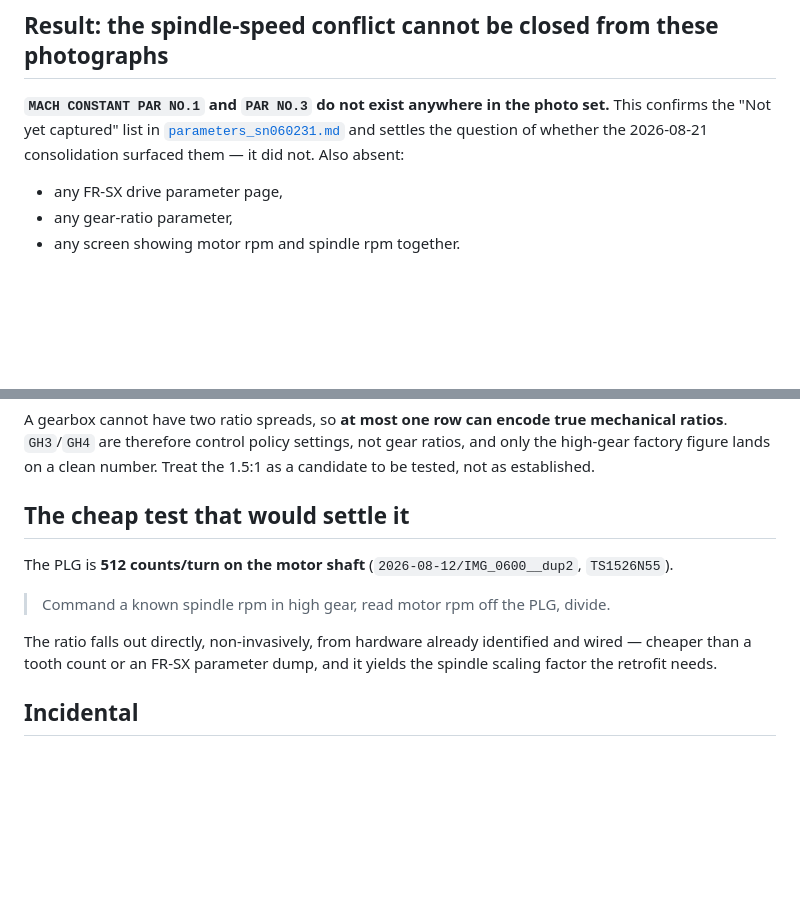
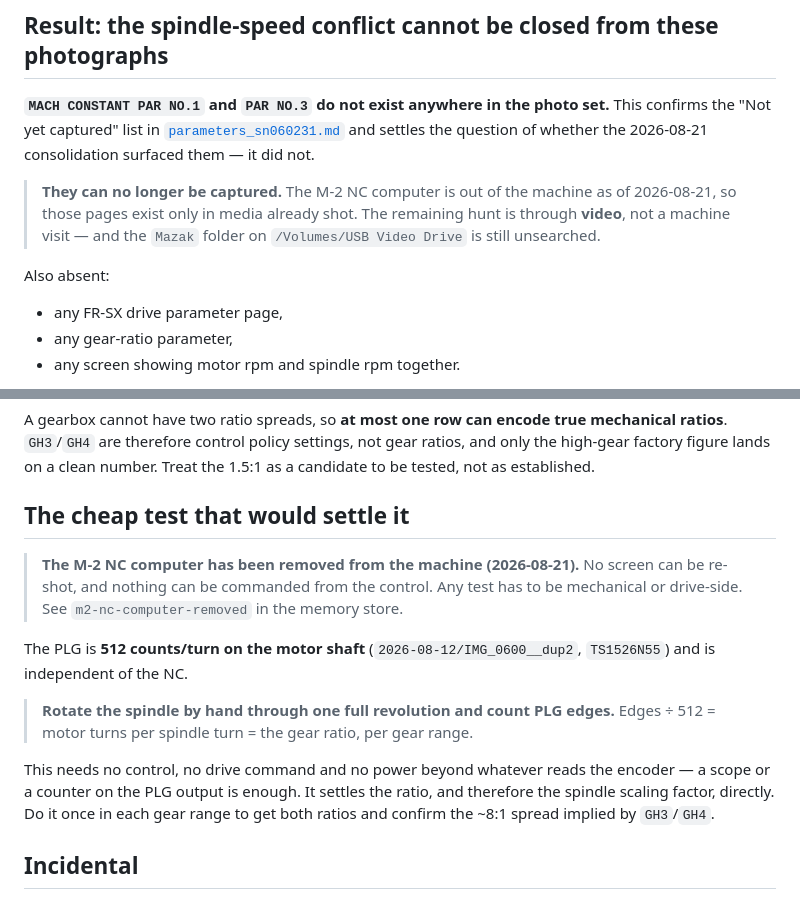
Before and after one commit to agant172/mazak-vqc20-linuxcnc-retrofit, a Markdown page: docs/crt_screen_survey_2026-08-21.md, 2 parts joined by grey strips. Rendered like a GitHub page; blank space fills up the shorter version.

```diff
--- a/docs/crt_screen_survey_2026-08-21.md
+++ b/docs/crt_screen_survey_2026-08-21.md
@@ -28,7 +28,14 @@ frame's page-title line and reading them in bulk. Every screen is now identified
 **`MACH CONSTANT PAR NO.1` and `PAR NO.3` do not exist anywhere in the photo set.**
 This confirms the "Not yet captured" list in
 [`parameters_sn060231.md`](parameters_sn060231.md) and settles the question of
-whether the 2026-08-21 consolidation surfaced them — it did not. Also absent:
+whether the 2026-08-21 consolidation surfaced them — it did not.
+
+> **They can no longer be captured.** The M-2 NC computer is out of the machine as
+> of 2026-08-21, so those pages exist only in media already shot. The remaining
+> hunt is through **video**, not a machine visit — and the `Mazak` folder on
+> `/Volumes/USB Video Drive` is still unsearched.
+
+Also absent:
 
 - any FR-SX drive parameter page,
 - any gear-ratio parameter,
@@ -74,14 +81,20 @@ ratios, and only the high-gear factory figure lands on a clean number. Treat the
 
 ## The cheap test that would settle it
 
+> **The M-2 NC computer has been removed from the machine (2026-08-21).** No screen
+> can be re-shot, and nothing can be commanded from the control. Any test has to be
+> mechanical or drive-side. See `m2-nc-computer-removed` in the memory store.
+
 The PLG is **512 counts/turn on the motor shaft**
-(`2026-08-12/IMG_0600__dup2`, `TS1526N55`).
+(`2026-08-12/IMG_0600__dup2`, `TS1526N55`) and is independent of the NC.
 
-> Command a known spindle rpm in high gear, read motor rpm off the PLG, divide.
+> **Rotate the spindle by hand through one full revolution and count PLG edges.**
+> Edges ÷ 512 = motor turns per spindle turn = the gear ratio, per gear range.
 
-The ratio falls out directly, non-invasively, from hardware already identified and
-wired — cheaper than a tooth count or an FR-SX parameter dump, and it yields the
-spindle scaling factor the retrofit needs.
+This needs no control, no drive command and no power beyond whatever reads the
+encoder — a scope or a counter on the PLG output is enough. It settles the ratio,
+and therefore the spindle scaling factor, directly. Do it once in each gear range
+to get both ratios and confirm the ~8:1 spread implied by `GH3`/`GH4`.
 
 ## Incidental
 
```
Also changed, not shown: docs/diagnosis_screens_2025-06-27.md (+21 -10 lines), docs/photo_drive_layout_2026-08-21.md (+10 -3 lines).
